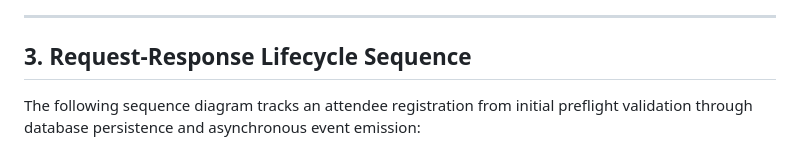
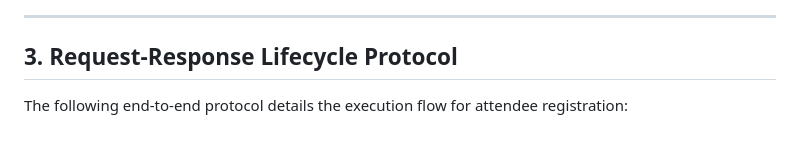
Before and after one commit to 9aaryanCyberH/Cloud-Study-Jams-on-Campus, a Markdown page: docs/architecture.md, the part around one of its changes. Drawn GitHub-style.

```diff
--- a/docs/architecture.md
+++ b/docs/architecture.md
@@ -80,7 +33,7 @@ flowchart TD
 
 ---
 
-## 3. Request-Response Lifecycle Sequence
+## 3. Request-Response Lifecycle Protocol
 
-The following sequence diagram tracks an attendee registration from initial preflight validation through database persistence and asynchronous event emission:
+The following end-to-end protocol details the execution flow for attendee registration:
 
```
Also changed, not shown: other parts of docs/architecture.md (+18 -101 lines), README.md (+12 -34 lines), docs/requirements_traceability.md (+9 -35 lines).
